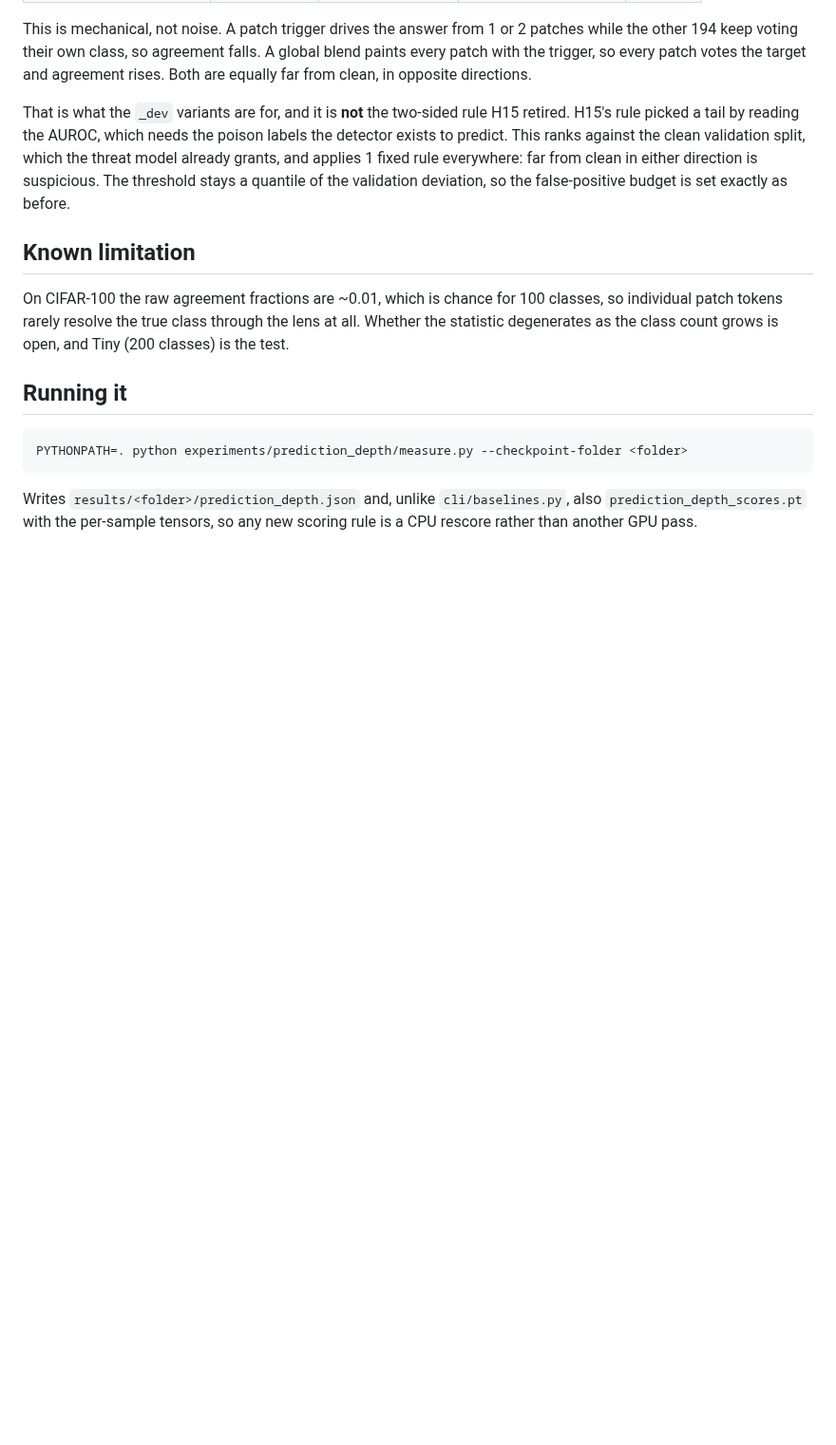
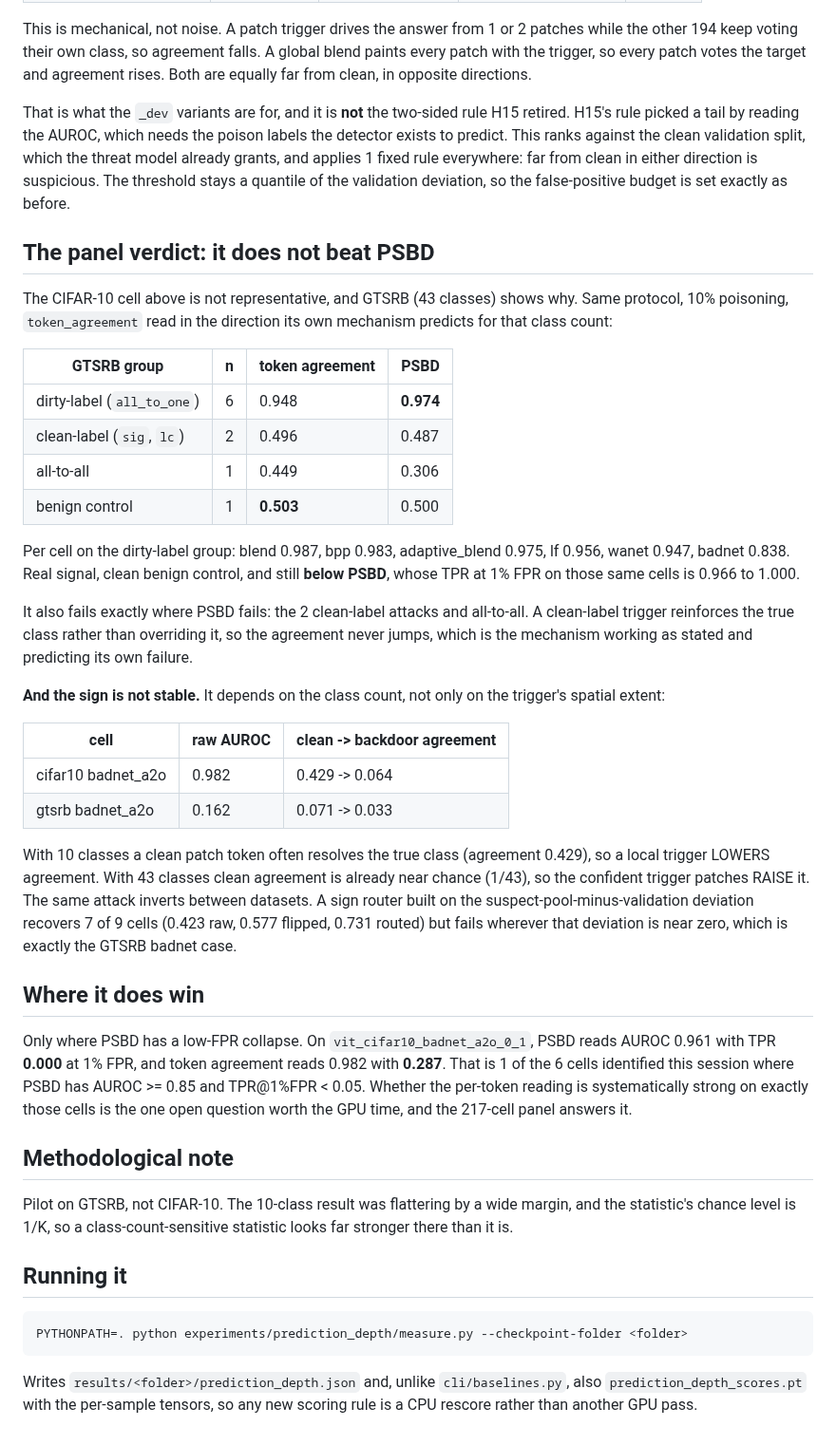
Before and after one commit to PjotrVr/psbd-transformer, a Markdown page: experiments/prediction_depth/README.md, the part around the change. Shown at 95% size. Drawn GitHub-style; blank space fills up the shorter version.

Commit message:
exp(defense): the per-token statistic does not beat PSBD on the panel
The CIFAR-10 result was flattering. On GTSRB, where the class count is
realistic, token agreement reads 0.948 on the 6 dirty-label attacks
against PSBD's 0.974, and PSBD's TPR at 1% FPR on those cells is 0.966
to 1.000. It fails on both clean-label attacks and on all-to-all, which
is exactly where PSBD already fails, so it adds no coverage.

The sign is also unstable in the class count, not only in the trigger's
spatial extent: badnet inverts between CIFAR-10 (raw 0.982) and GTSRB
(raw 0.162), because with 10 classes a clean patch token often resolves
the true class so a local trigger lowers agreement, while with 43 it is
already near chance so the trigger raises it.

Benign control is clean at 0.503, so the signal is real; it is simply
not better than what exists. The one place it wins is where PSBD has a
low-FPR collapse, which the 217-cell panel is running to quantify.

Numbers: not-applicable

```diff
--- a/experiments/prediction_depth/README.md
+++ b/experiments/prediction_depth/README.md
@@ -70,12 +70,55 @@ threat model already grants, and applies 1 fixed rule everywhere: far from clean
 either direction is suspicious. The threshold stays a quantile of the validation
 deviation, so the false-positive budget is set exactly as before.
 
-## Known limitation
+## The panel verdict: it does not beat PSBD
 
-On CIFAR-100 the raw agreement fractions are ~0.01, which is chance for 100 classes, so
-individual patch tokens rarely resolve the true class through the lens at all. Whether
-the statistic degenerates as the class count grows is open, and Tiny (200 classes) is the
-test.
+The CIFAR-10 cell above is not representative, and GTSRB (43 classes) shows why. Same
+protocol, 10% poisoning, `token_agreement` read in the direction its own mechanism
+predicts for that class count:
+
+| GTSRB group | n | token agreement | PSBD |
+|---|---|---|---|
+| dirty-label (`all_to_one`) | 6 | 0.948 | **0.974** |
+| clean-label (`sig`, `lc`) | 2 | 0.496 | 0.487 |
+| all-to-all | 1 | 0.449 | 0.306 |
+| benign control | 1 | **0.503** | 0.500 |
+
+Per cell on the dirty-label group: blend 0.987, bpp 0.983, adaptive_blend 0.975, lf 0.956,
+wanet 0.947, badnet 0.838. Real signal, clean benign control, and still **below PSBD**,
+whose TPR at 1% FPR on those same cells is 0.966 to 1.000.
+
+It also fails exactly where PSBD fails: the 2 clean-label attacks and all-to-all. A
+clean-label trigger reinforces the true class rather than overriding it, so the agreement
+never jumps, which is the mechanism working as stated and predicting its own failure.
+
+**And the sign is not stable.** It depends on the class count, not only on the trigger's
+spatial extent:
+
+| cell | raw AUROC | clean -> backdoor agreement |
+|---|---|---|
+| cifar10 badnet_a2o | 0.982 | 0.429 -> 0.064 |
+| gtsrb badnet_a2o | 0.162 | 0.071 -> 0.033 |
+
+With 10 classes a clean patch token often resolves the true class (agreement 0.429), so a
+local trigger LOWERS agreement. With 43 classes clean agreement is already near chance
+(1/43), so the confident trigger patches RAISE it. The same attack inverts between
+datasets. A sign router built on the suspect-pool-minus-validation deviation recovers 7 of
+9 cells (0.423 raw, 0.577 flipped, 0.731 routed) but fails wherever that deviation is
+near zero, which is exactly the GTSRB badnet case.
+
+## Where it does win
+
+Only where PSBD has a low-FPR collapse. On `vit_cifar10_badnet_a2o_0_1`, PSBD reads AUROC
+0.961 with TPR **0.000** at 1% FPR, and token agreement reads 0.982 with **0.287**. That
+is 1 of the 6 cells identified this session where PSBD has AUROC >= 0.85 and TPR@1%FPR
+< 0.05. Whether the per-token reading is systematically strong on exactly those cells is
+the one open question worth the GPU time, and the 217-cell panel answers it.
+
+## Methodological note
+
+Pilot on GTSRB, not CIFAR-10. The 10-class result was flattering by a wide margin, and the
+statistic's chance level is 1/K, so a class-count-sensitive statistic looks far stronger
+there than it is.
 
 ## Running it
 
```
